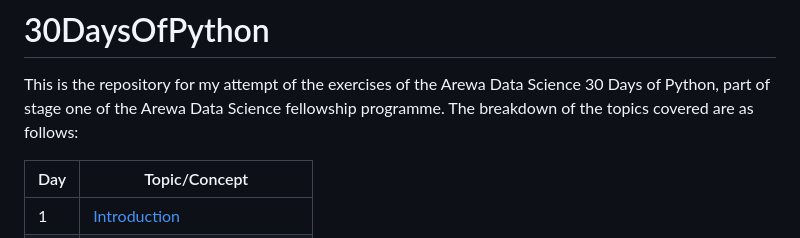
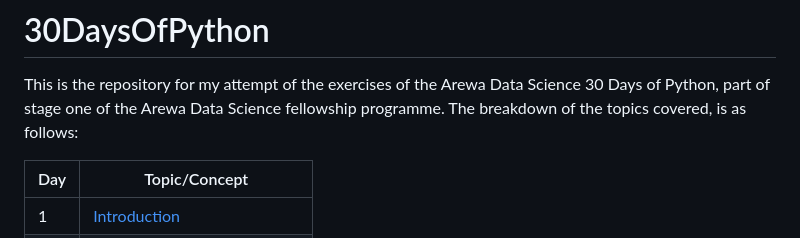
Before and after one commit to salizee/PythonPractice24, a Markdown page: README.md, the part around the change. Rendered like a GitHub page.

```diff
--- a/README.md
+++ b/README.md
@@ -1,7 +1,7 @@
 # 30DaysOfPython
 
 This is the repository for my attempt of the exercises of the Arewa Data Science 30 Days of Python, part of stage one of the Arewa Data Science fellowship programme.
-The breakdown of the topics covered are as follows:
+The breakdown of the topics covered, is as follows:
 
 |Day|Topic/Concept|
 |---|-----|
```
